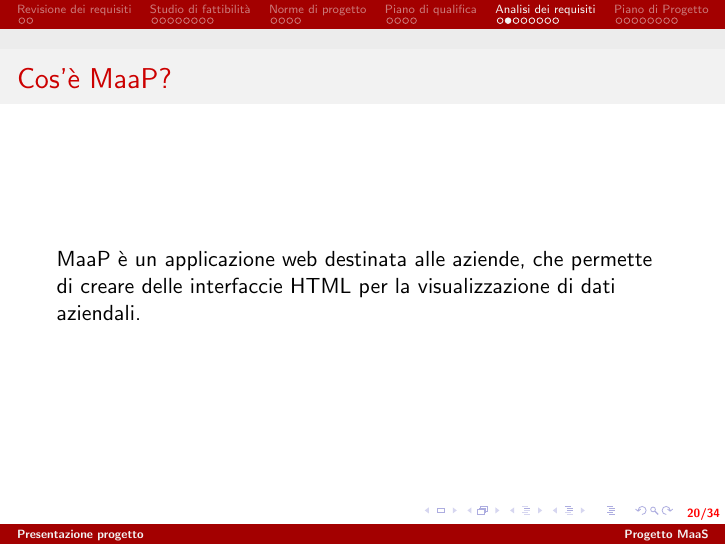
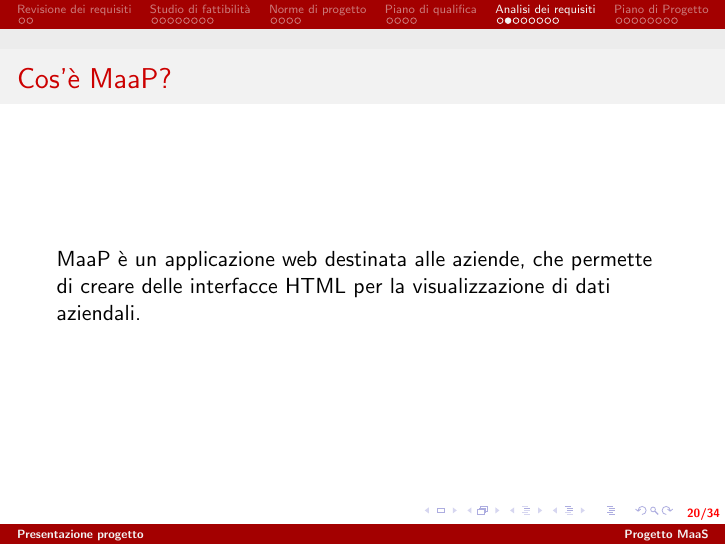
Before and after one commit to BugBusterSWE/documentation, LaTeX slides (presentations/RR/main.tex, which reads presentations/RR/res/slide/analisiRequisiti.tex): page 20 of 34. Compiled offline with pdfLaTeX.

Commit message:
Update analisiRequisiti.tex

```diff
--- a/presentations/RR/res/slide/analisiRequisiti.tex
+++ b/presentations/RR/res/slide/analisiRequisiti.tex
@@ -18,7 +18,7 @@
 \begin{frame}
   \frametitle{Cos'è MaaP?}
 
-  MaaP è un applicazione web destinata alle aziende, che permette di creare delle interfaccie HTML per la visualizzazione di dati aziendali.
+  MaaP è un applicazione web destinata alle aziende, che permette di creare delle interfacce HTML per la visualizzazione di dati aziendali.
 
 \end{frame}
 
```
